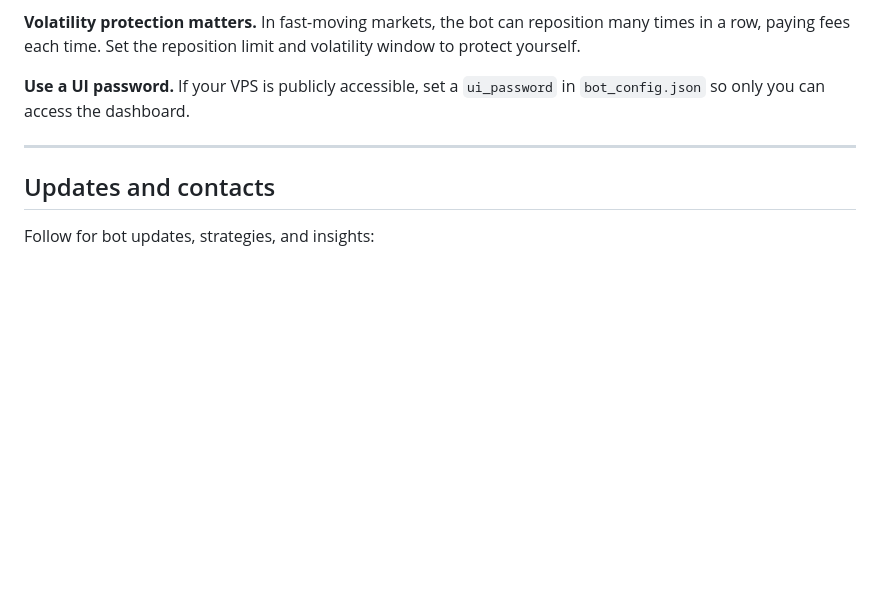
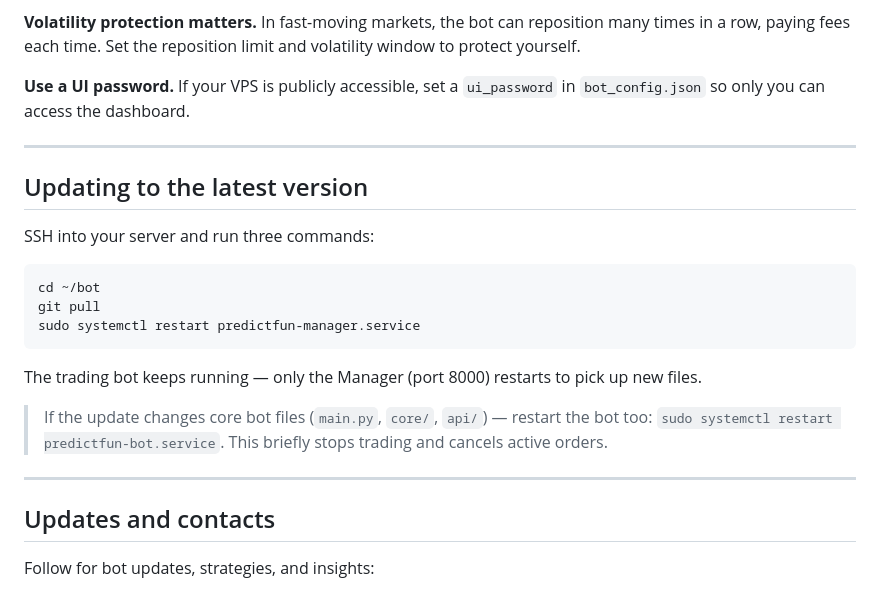
Before and after one commit to kohtabeloff/PredictFun_bot_pabloversion, a Markdown page: README.md, the part around the change. Rendered like a GitHub page; blank space fills up the shorter version.

````diff
--- a/README.md
+++ b/README.md
@@ -400,6 +400,22 @@ If you run multiple accounts on one server, Predict.fun sees them all from the s
 
 ---
 
+## Updating to the latest version
+
+SSH into your server and run three commands:
+
+```bash
+cd ~/bot
+git pull
+sudo systemctl restart predictfun-manager.service
+```
+
+The trading bot keeps running — only the Manager (port 8000) restarts to pick up new files.
+
+> If the update changes core bot files (`main.py`, `core/`, `api/`) — restart the bot too: `sudo systemctl restart predictfun-bot.service`. This briefly stops trading and cancels active orders.
+
+---
+
 ## Updates and contacts
 
 Follow for bot updates, strategies, and insights:
````
Also changed, not shown: README_RU.md (+19 -2 lines).
